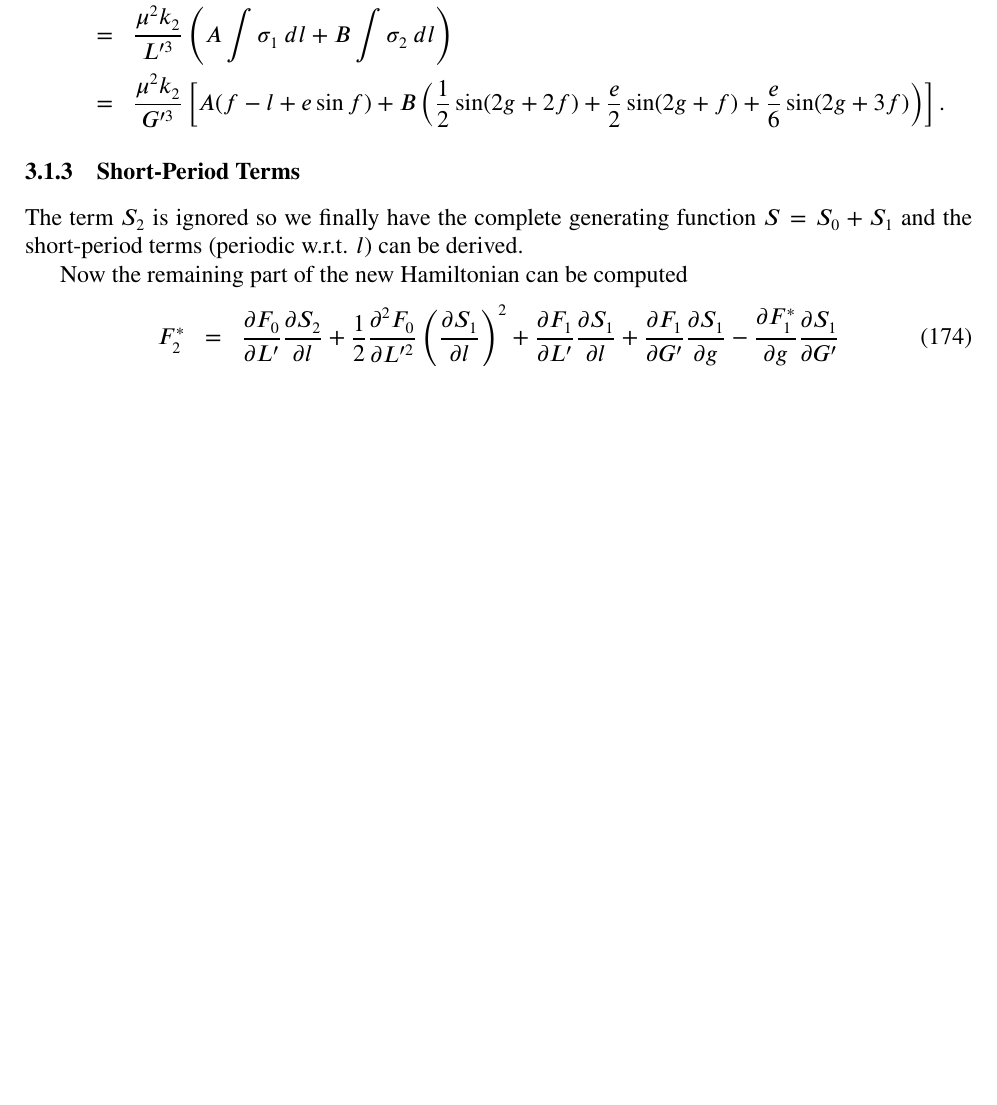
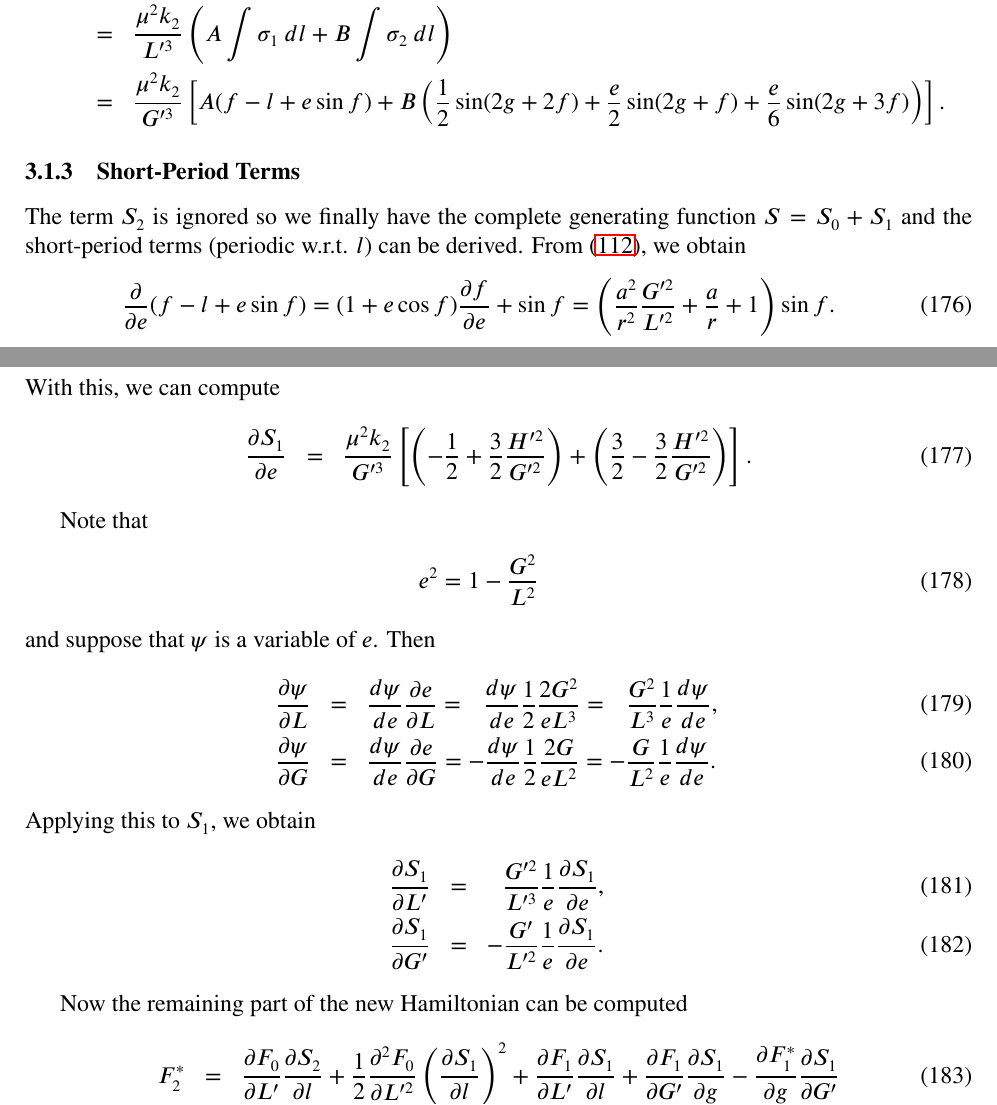
Before and after one commit to vsr83/SGP4, a LaTeX document (doc/SGP4.tex): part of page 24 of 26 before the commit and two parts of pages 24 and 25 of 26 after it, the two joined at a grey line, cut at the place of the change, the shorter picture padded with empty space. Compiled offline with LaTeX, dvips and Ghostscript; the source files are stored in an older character set and shown here as Unicode.

Commit message:
Progress commit

```diff
--- a/doc/SGP4.tex
+++ b/doc/SGP4.tex
@@ -1606,7 +1642,52 @@ hold. Thus, we can solve
 
 \subsubsection{Short-Period Terms}
 The term $S_2$ is ignored so we finally have the complete generating function $S = S_0 + S_1$
-and the short-period terms (periodic w.r.t. $l$) can be derived.
+and the short-period terms (periodic w.r.t. $l$) can be derived. From $(\ref{eq:dfde2})$, we obtain
+\begin {eqnarray}
+  \pdiff{}{e}(f - l + e\sin f) = (1 + e\cos f)\pdiff{f}{e} + \sin f
+  =
+  \left(\frac{a^2}{r^2}\frac{G'^2}{L'^2} + \frac{a}{r} + 1\right)\sin f.
+\end {eqnarray}
+With this, we can compute
+\begin {eqnarray}
+  \pdiff{S_1}{e}
+  &=&
+  \frac{\mu^2k_2}{G'^3}\left[
+    \left(-\frac{1}{2} + \frac{3}{2}\frac{H'^2}{G'^2}\right)
+    +
+    \left(\frac{3}{2} - \frac{3}{2}\frac{H'^2}{G'^2}\right)
+    \right].
+\end {eqnarray}
+
+Note that
+\begin {eqnarray}
+  e^2 = 1 - \frac{G^2}{L^2}
+\end {eqnarray}
+and suppose that $\psi$ is a variable of $e$. Then
+\begin {eqnarray}
+  \pdiff{\psi}{L}
+  &=&
+  \diff{\psi}{e}\pdiff{e}{L}
+  =
+  \:\:\:\diff{\psi}{e}\frac{1}{2}\frac{2G^2}{eL^3}
+  =
+  \:\:\:\frac{G^2}{L^3}\frac{1}{e}\diff{\psi}{e},
+  \\
+  \pdiff{\psi}{G}
+  &=&
+  \diff{\psi}{e}\pdiff{e}{G}
+  =
+  -\diff{\psi}{e}\frac{1}{2}
+  \frac{2G}{eL^2}
+  =
+  -\frac{G}{L^2}\frac{1}{e}\diff{\psi}{e}.
+\end {eqnarray}
+Applying this to $S_1$, we obtain
+\begin {eqnarray}
+  \pdiff{S_1}{L'} &=& \:\:\:\frac{G'^2}{L'^3}\frac{1}{e}\pdiff{S_1}{e},
+  \\
+  \pdiff{S_1}{G'} &=& -\frac{G'}{L'^2}\frac{1}{e}\pdiff{S_1}{e}.
+\end {eqnarray}
 
 Now the remaining part of the new Hamiltonian can be computed
 \begin {eqnarray}
```
Also changed, not shown: doc/SGP4.pdf, doc/SGP4.tex (36 more changed lines).
